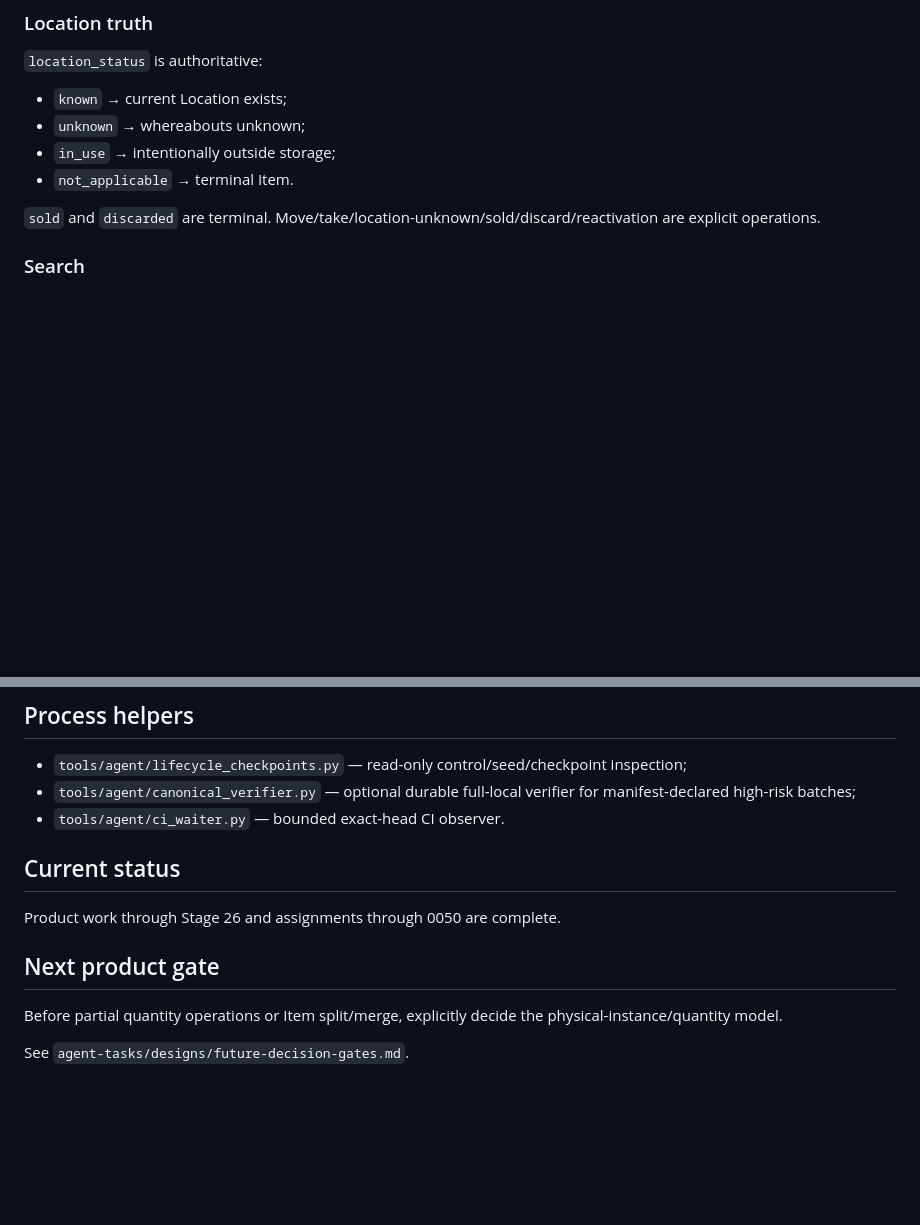
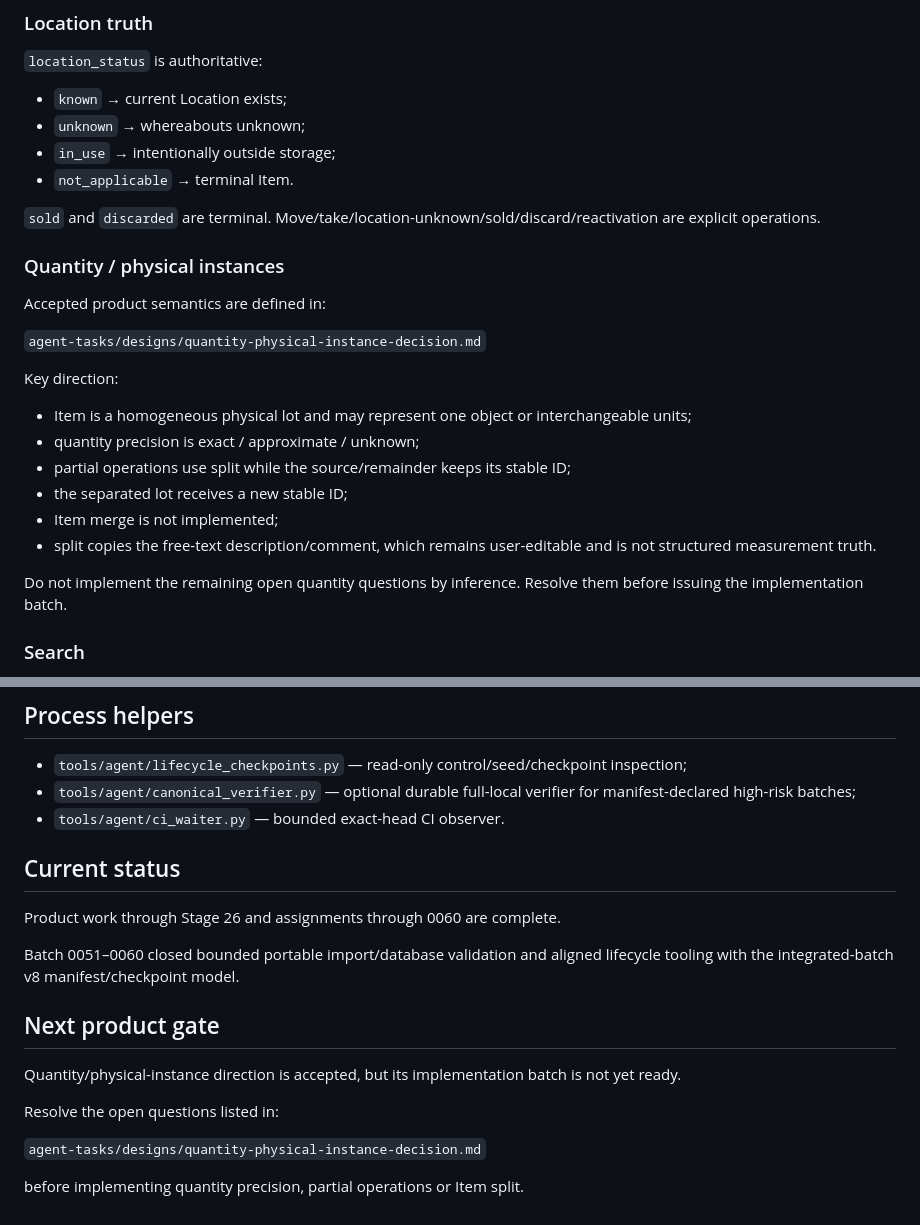
Before and after one commit to buzlet/ah-there-it-is, a Markdown page: AGENTS.md, 2 parts joined by grey strips. Rendered like a GitHub page; blank space fills up the shorter version.

Commit message:
docs: record accepted quantity direction

```diff
--- a/AGENTS.md
+++ b/AGENTS.md
@@ -34,6 +34,23 @@ Local-first personal inventory memory for roughly 100–250 nested Locations and
 - `not_applicable` → terminal Item.
 
 `sold` and `discarded` are terminal. Move/take/location-unknown/sold/discard/reactivation are explicit operations.
+
+### Quantity / physical instances
+
+Accepted product semantics are defined in:
+
+`agent-tasks/designs/quantity-physical-instance-decision.md`
+
+Key direction:
+
+- Item is a homogeneous physical lot and may represent one object or interchangeable units;
+- quantity precision is exact / approximate / unknown;
+- partial operations use split while the source/remainder keeps its stable ID;
+- the separated lot receives a new stable ID;
+- Item merge is not implemented;
+- split copies the free-text description/comment, which remains user-editable and is not structured measurement truth.
+
+Do not implement the remaining open quantity questions by inference. Resolve them before issuing the implementation batch.
 
 ### Search
 
@@ -92,13 +109,18 @@ Do not recursively read `agent-tasks/archive/`.
 - `tools/agent/canonical_verifier.py` — optional durable full-local verifier for manifest-declared high-risk batches;
 - `tools/agent/ci_waiter.py` — bounded exact-head CI observer.
 
-
 ## Current status
 
-Product work through Stage 26 and assignments through 0050 are complete.
+Product work through Stage 26 and assignments through 0060 are complete.
+
+Batch 0051–0060 closed bounded portable import/database validation and aligned lifecycle tooling with the integrated-batch v8 manifest/checkpoint model.
 
 ## Next product gate
 
-Before partial quantity operations or Item split/merge, explicitly decide the physical-instance/quantity model.
+Quantity/physical-instance direction is accepted, but its implementation batch is not yet ready.
 
-See `agent-tasks/designs/future-decision-gates.md`.
+Resolve the open questions listed in:
+
+`agent-tasks/designs/quantity-physical-instance-decision.md`
+
+before implementing quantity precision, partial operations or Item split.
```
